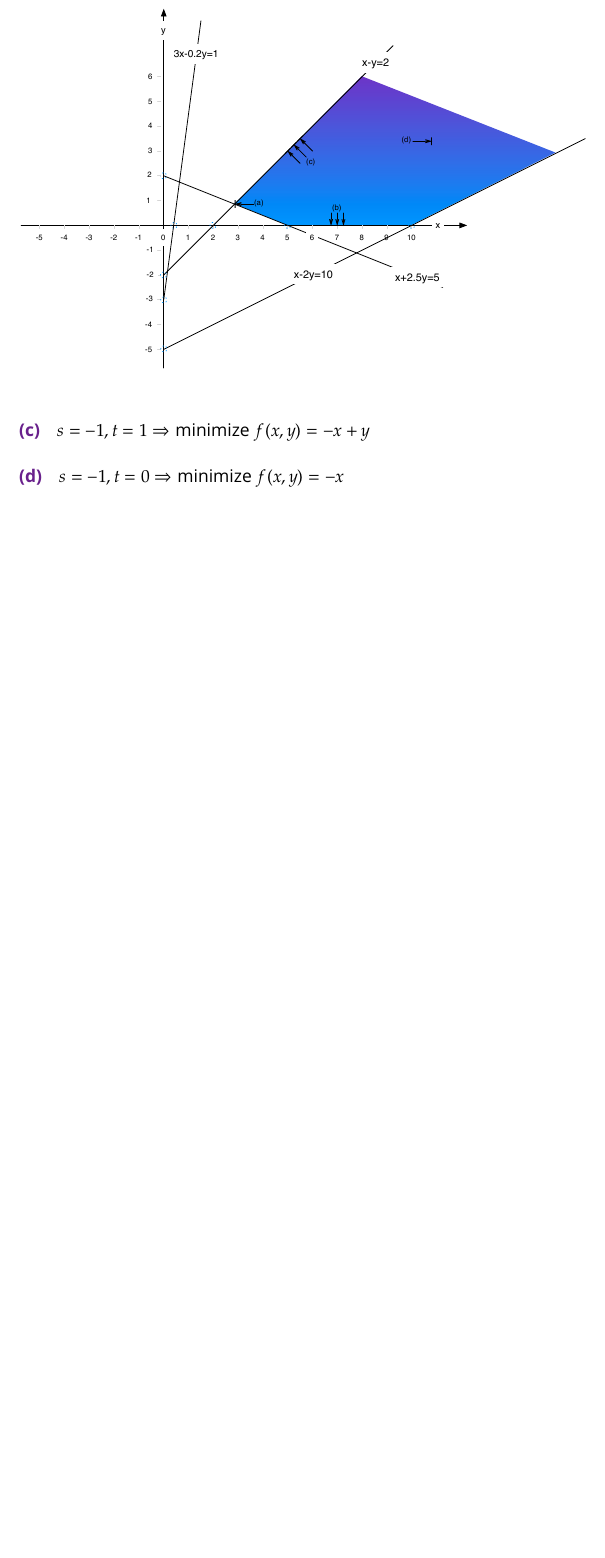
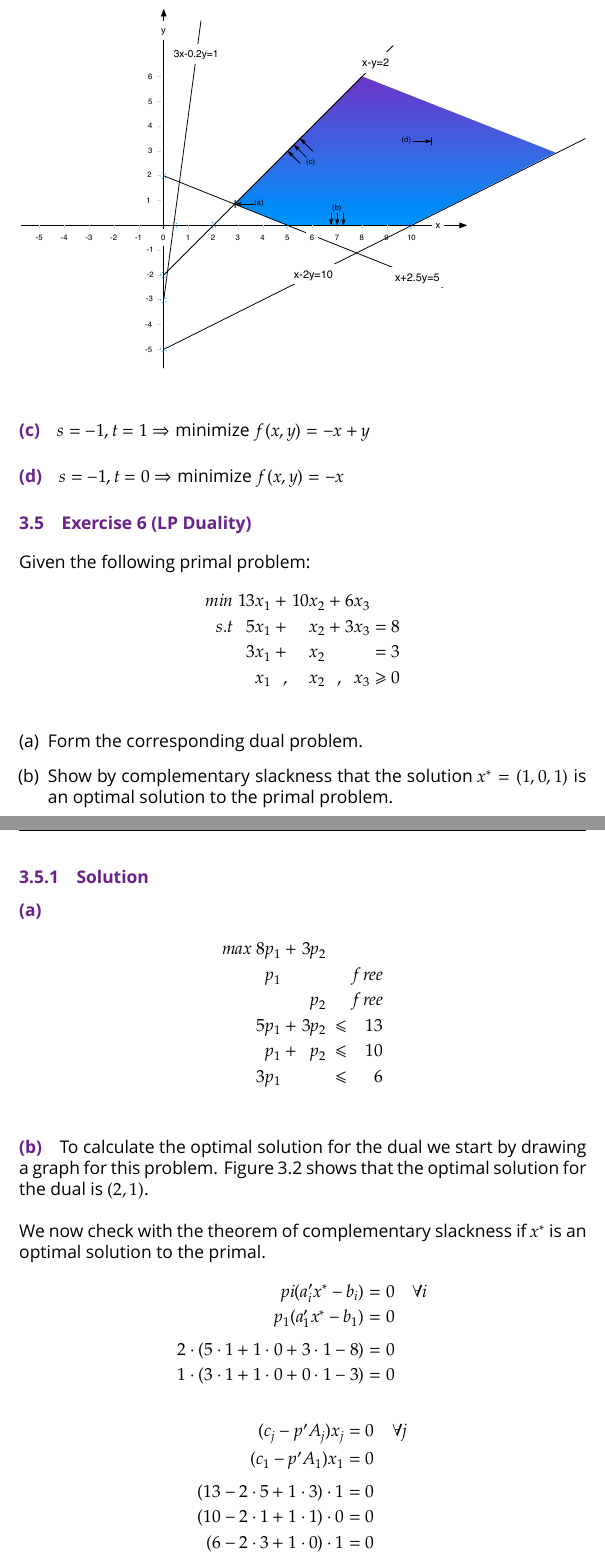
Before and after one commit to Tekbert/Algorithmics, a LaTeX thesis (Algorithmics.tex): part of page 33 of 34 before the commit and two parts of pages 33 and 34 of 36 after it, the two joined at a grey line, cut so that both start at the same text, the shorter picture padded with empty space. Compiled offline with XeLaTeX; a missing font is replaced by an installed copy or a similar font; an older LaTeX class or package is replaced by its successor.

Commit message:
Add solution for exercise 3.6

```diff
--- a/Algorithmics.tex
+++ b/Algorithmics.tex
@@ -1441,3 +1441,34 @@ the given linear program.
 
 \paragraph{(d)} $s=-1, t=0 ⇒ \text{minimize } f(x,y) = -x$
 
+\section{Exercise 6 (LP Duality)}
+
+Given the following primal problem:
+\begin{alignat*}{7}
+    min ~&& 13x₁ ~&& + ~&& 10x₂ ~&& + ~&& 6x₃ ~&&  \\
+    s.t ~&& 5x₁  ~&& + ~&& x₂   ~&& + ~&& 3x₃ ~&&  = 8\\
+        ~&& 3x₁  ~&& + ~&& x₂   ~&&   ~&&     ~&&  = 3\\
+        ~&& x₁   ~&& , ~&& x₂   ~&& , ~&& x_3 ~&&  ≥0\\
+\end{alignat*}
+\begin{enumerate}[(a)]
+    \item Form the corresponding dual problem.
+    \item Show by complementary slackness that the solution $x^∗ = (1, 0, 1)$
+          is an optimal solution to the primal problem.
+\end{enumerate}
+
+\subsection{Solution}
+
+\paragraph{(a)}
+\begin{alignat*}{7}
+    max ~&& 8p₁ ~&& +  ~&& 3p₂ ~&&   ~&&   ~&&\\
+        ~&& p₁  ~&&    ~&&     ~&&   ~&&   ~&& free\\
+        ~&&     ~&&    ~&&  p₂ ~&&   ~&&   ~&& free\\
+        ~&& 5p₁ ~&& +  ~&& 3p₂ ~&&   ~&& ≤ ~&& 13\\
+        ~&&  p₁ ~&& +  ~&&  p₂ ~&&   ~&& ≤ ~&& 10\\
+        ~&& 3p₁ ~&&    ~&&     ~&&   ~&& ≤ ~&& 6\\
+\end{alignat*}
+
+\paragraph{(b)} To calculate the optimal solution for the dual we start by
+drawing a graph for this problem.
+Figure~\ref{figure:Exercise_3_6_Feasible_Region_Dual} shows that the optimal
+solution for the dual is $(2,1)$.\\
@@ -1444,3 +1486,19 @@ the given linear program.
+We now check with the theorem of complementary slackness if $x^∗$ is an optimal
+solution to the primal.
+\begin{alignat*}{1}
+    pi(aᵢ′x^∗−bᵢ)           &= 0 \quad ∀i\\
+    p₁(a₁′x^∗-b₁)           &= 0\\[5pt]
+    2·(5·1 + 1·0 + 3·1 - 8) &= 0\\
+    1·(3·1 + 1·0 + 0·1 - 3) &= 0
+\end{alignat*}
+\begin{alignat*}{1}
+    (c_j − p′A_j)x_j     &= 0 \quad∀j\\
+    (c₁ − p′A₁)x₁        &= 0\\[5pt]
+    (13 − 2·5 + 1·3) · 1 &= 0\\
+    (10 − 2·1 + 1·1) · 0 &= 0\\
+    ( 6 − 2·3 + 1·0) · 1 &= 0\\
+\end{alignat*}
+
 % -- Bibliography --------------------------------------------------------------
 
 \newpage
```
Also changed, not shown: Figures/Exercise_3_6_Feasible_Region_Dual.pdf (added), Algorithmics.tex (15 more changed lines), 1 other file.
